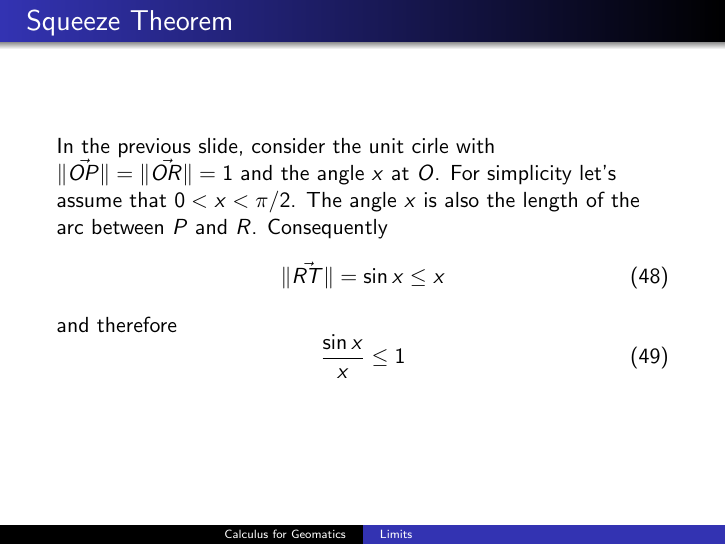
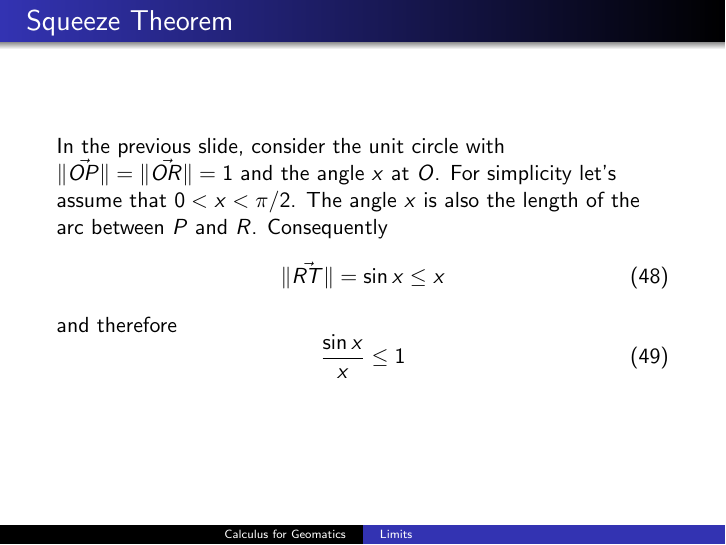
Before and after one commit to befu29aj/cocalc-8163, LaTeX slides (gc-02-Limits.tex): page 33 of 36. Compiled offline with pdfLaTeX.

Commit message:
gc-02-Limits.tex cocalc

```diff
--- a/gc-02-Limits.tex
+++ b/gc-02-Limits.tex
@@ -504,7 +504,7 @@ Sometimes you need some ingenuity to find a limit. Consider
 
 \begin{frame}
   \frametitle{Squeeze Theorem}
-  In the previous slide, consider the unit cirle with
+  In the previous slide, consider the unit circle with
   $\|\vec{OP}\|=\|\vec{OR}\|=1$ and the angle $x$ at $O$. For simplicity let's
   assume that $0<x<\pi/2$. The angle $x$ is also the length of the arc
   between $P$ and $R$. Consequently
```
Also changed, not shown: gc-02-Limits.pdf, gc-02-Limits.tex (2 more changed lines), 7 other files.
